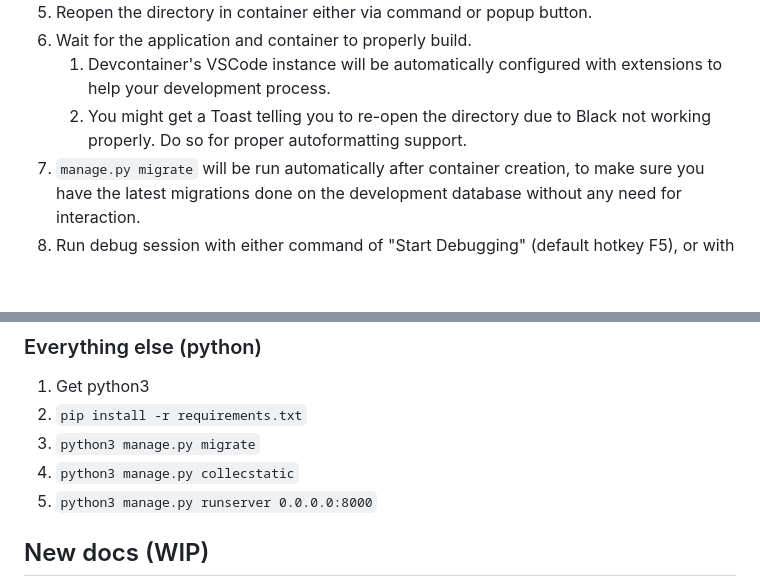
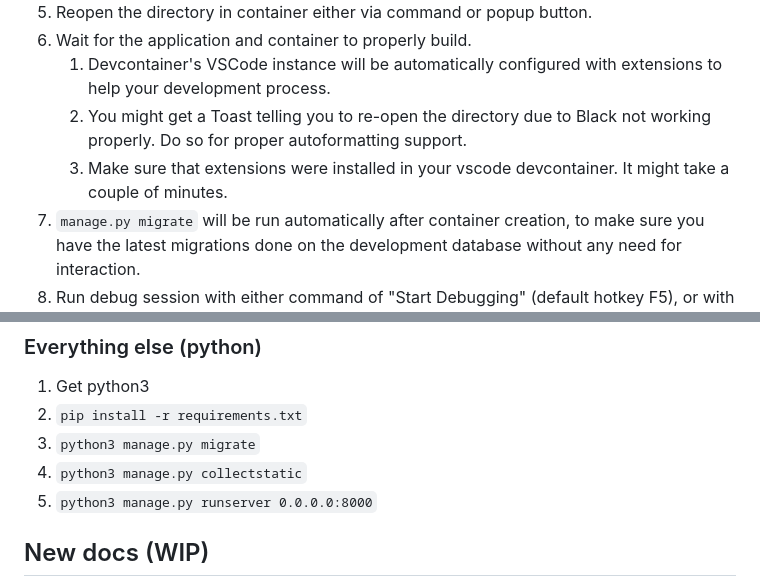
Before and after one commit to HackerspaceKRK/spejstore, a Markdown page: README.md, 2 parts joined by grey strips. GitHub-like rendering; blank space fills up the shorter version.

Commit message:
fix: readme typo

```diff
--- a/README.md
+++ b/README.md
@@ -24,6 +24,7 @@ Because there is not enough general inventory software invented here yet.
 6. Wait for the application and container to properly build.
    1. Devcontainer's VSCode instance will be automatically configured with extensions to help your development process.
    2. You might get a Toast telling you to re-open the directory due to Black not working properly. Do so for proper autoformatting support.
+   3. Make sure that extensions were installed in your vscode devcontainer. It might take a couple of minutes.
 7. `manage.py migrate` will be run automatically after container creation, to make sure you have the latest migrations done on the development database without any need for interaction.
 8. Run debug session with either command of "Start Debugging" (default hotkey F5), or with the Debug sidebar. ![Debug sidebar instructions](readme/debug-example.png 'Debug sidebar')
 9. You should have automatically forwarded ports, so the only thing remaining is opening browser window with the url provided in terminal.
@@ -37,7 +38,7 @@ Because there is not enough general inventory software invented here yet.
 1. Get python3
 2. `pip install -r requirements.txt`
 3. `python3 manage.py migrate`
-4. `python3 manage.py collecstatic`
+4. `python3 manage.py collectstatic`
 5. `python3 manage.py runserver 0.0.0.0:8000`
 
 ## New docs (WIP)
```
